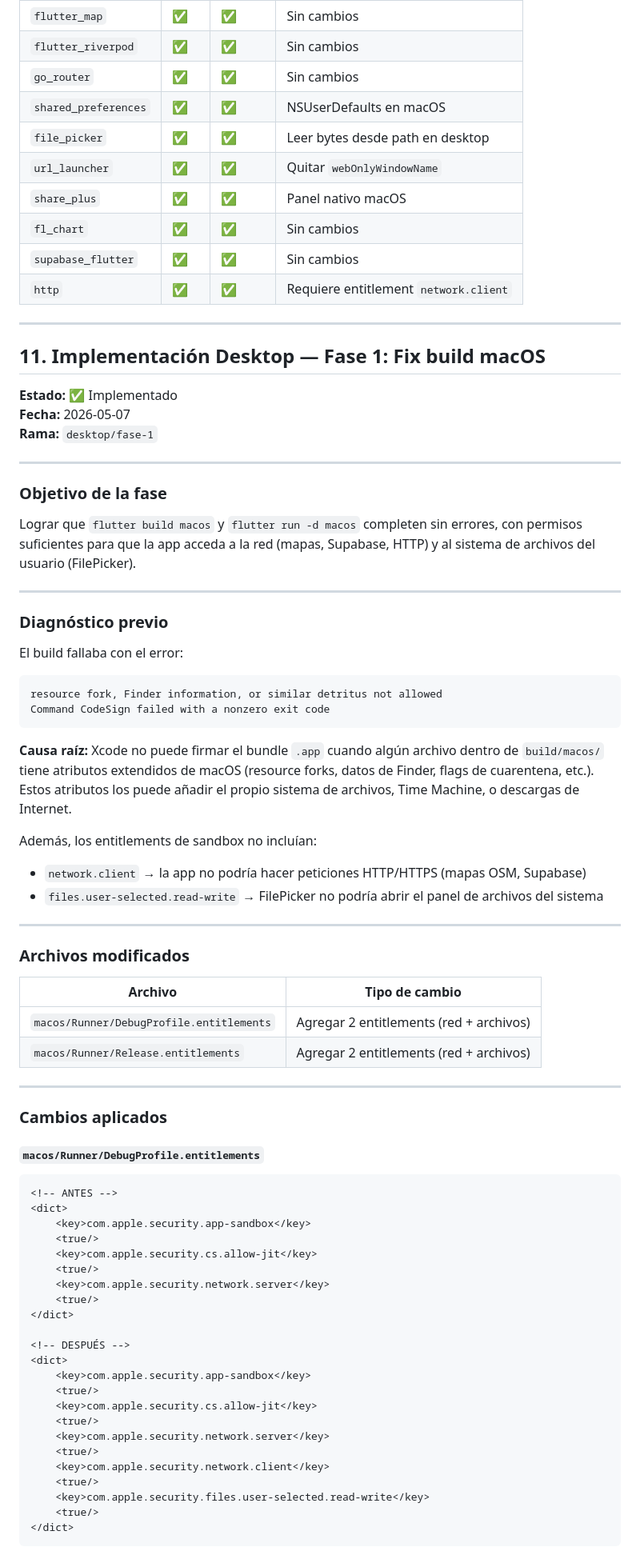
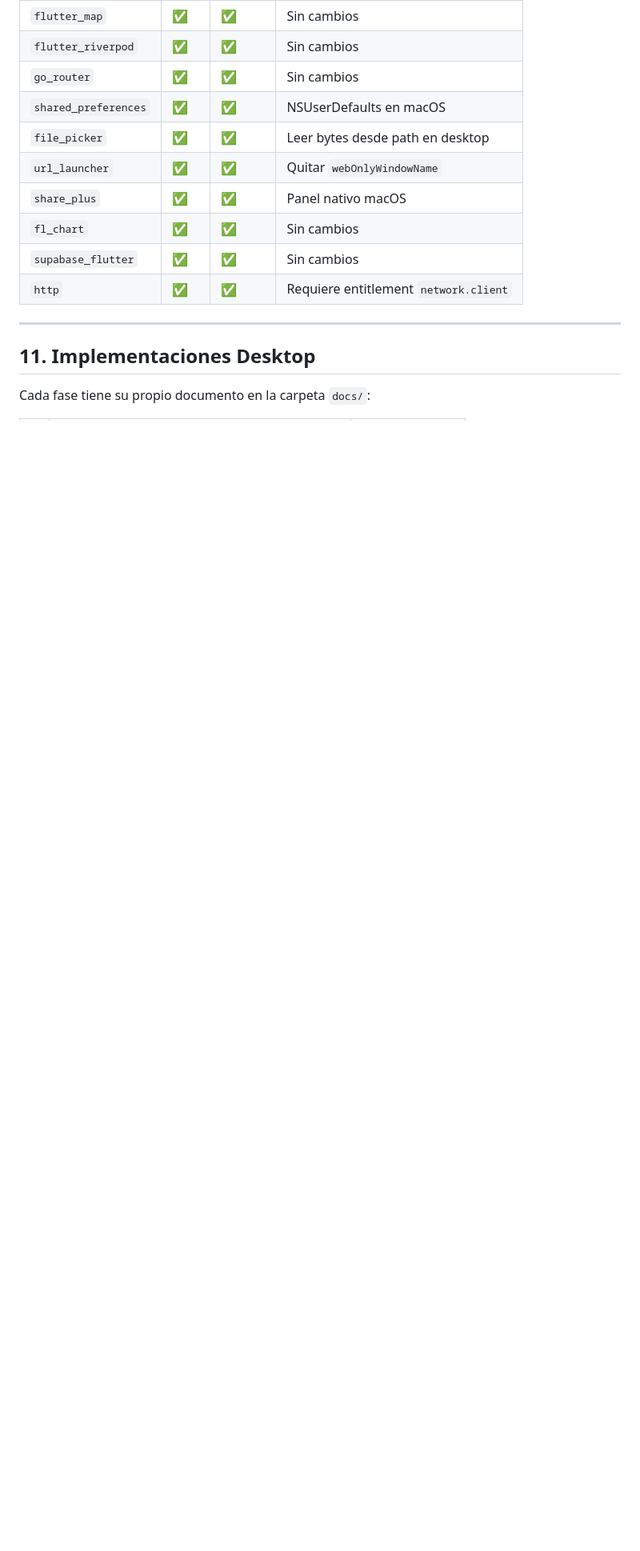
Before and after one commit to dayizz/GEOPORTAL-2, a Markdown page: DOCUMENTACION_PROYECTO.md, the part around one of its changes. Shown at 80% size. Rendered like a GitHub page; blank space fills up the shorter version.

Commit message:
docs: extraer Fase 1 a docs/IMPL_01_desktop_fase1_build_macos.md
- Crear docs/ con documento independiente por implementación
- DOCUMENTACION_PROYECTO.md sección 11 → índice de links a docs/

````diff
--- a/DOCUMENTACION_PROYECTO.md
+++ b/DOCUMENTACION_PROYECTO.md
@@ -500,75 +500,10 @@ path_provider: ^2.1.5   # re-agregar, fue removido en limpieza web
 | `supabase_flutter` | ✅ | ✅ | Sin cambios |
 | `http` | ✅ | ✅ | Requiere entitlement `network.client` |
 
----
-
-## 11. Implementación Desktop — Fase 1: Fix build macOS
-
-**Estado:** ✅ Implementado
-**Fecha:** 2026-05-07
-**Rama:** `desktop/fase-1`
 
 ---
 
-### Objetivo de la fase
+## 11. Implementaciones Desktop
 
-Lograr que `flutter build macos` y `flutter run -d macos` completen sin errores, con permisos suficientes para que la app acceda a la red (mapas, Supabase, HTTP) y al sistema de archivos del usuario (FilePicker).
+Cada fase tiene su propio documento en la carpeta `docs/`:
 
----
-
-### Diagnóstico previo
-
-El build fallaba con el error:
-
-```
-resource fork, Finder information, or similar detritus not allowed
-Command CodeSign failed with a nonzero exit code
-```
-
-**Causa raíz:** Xcode no puede firmar el bundle `.app` cuando algún archivo dentro de `build/macos/` tiene atributos extendidos de macOS (resource forks, datos de Finder, flags de cuarentena, etc.). Estos atributos los puede añadir el propio sistema de archivos, Time Machine, o descargas de Internet.
-
-Además, los entitlements de sandbox no incluían:
-- `network.client` → la app no podría hacer peticiones HTTP/HTTPS (mapas OSM, Supabase)
-- `files.user-selected.read-write` → FilePicker no podría abrir el panel de archivos del sistema
-
----
-
-### Archivos modificados
-
-| Archivo | Tipo de cambio |
-|---|---|
-| `macos/Runner/DebugProfile.entitlements` | Agregar 2 entitlements (red + archivos) |
-| `macos/Runner/Release.entitlements` | Agregar 2 entitlements (red + archivos) |
-
----
-
-### Cambios aplicados
-
-#### `macos/Runner/DebugProfile.entitlements`
-
-```xml
-<!-- ANTES -->
-<dict>
-    <key>com.apple.security.app-sandbox</key>
-    <true/>
-    <key>com.apple.security.cs.allow-jit</key>
-    <true/>
-    <key>com.apple.security.network.server</key>
-    <true/>
-</dict>
-
-<!-- DESPUÉS -->
-<dict>
-    <key>com.apple.security.app-sandbox</key>
-    <true/>
-    <key>com.apple.security.cs.allow-jit</key>
-    <true/>
-    <key>com.apple.security.network.server</key>
-    <true/>
-    <key>com.apple.security.network.client</key>
-    <true/>
-    <key>com.apple.security.files.user-selected.read-write</key>
-    <true/>
-</dict>
-```
-
````
Also changed, not shown: other parts of DOCUMENTACION_PROYECTO.md (+3 -78 lines), docs/IMPL_01_desktop_fase1_build_macos.md (added, +156 -0 lines).
